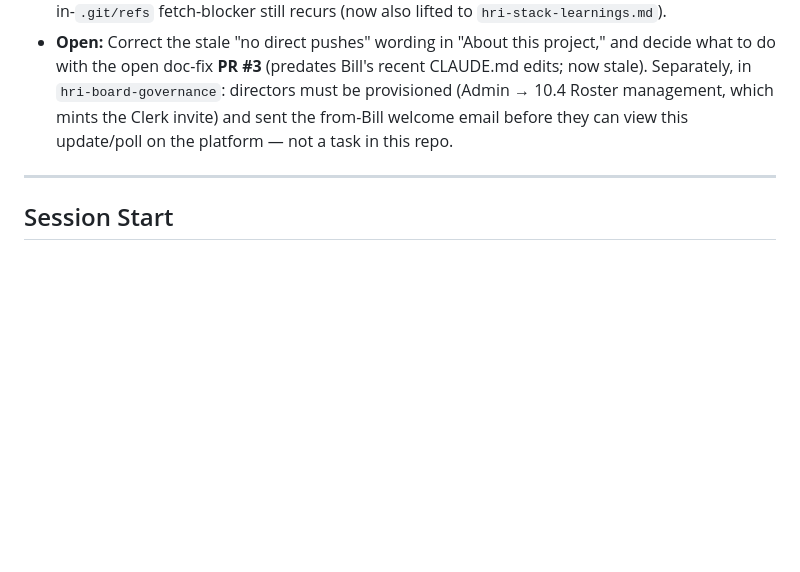
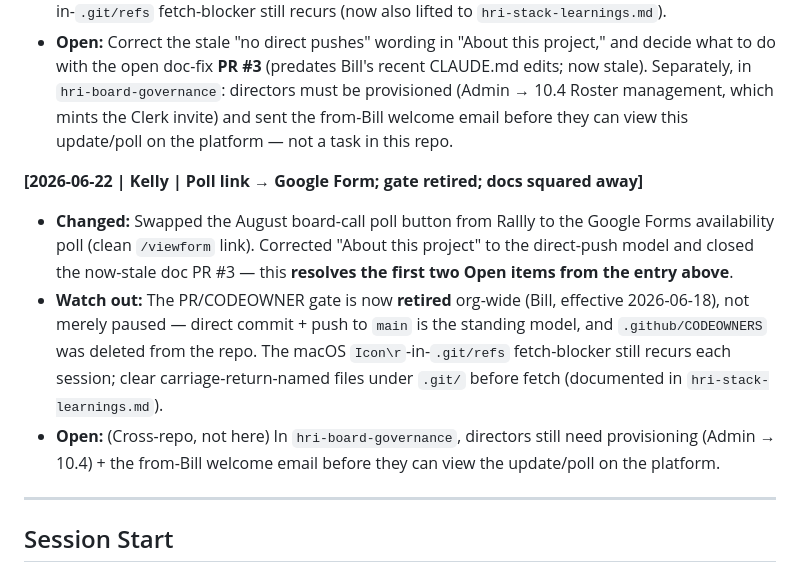
Before and after one commit to Hope-Rises-International/hri-board-reporting, a Markdown page: CLAUDE.md, the part around the change. GitHub-like rendering; blank space fills up the shorter version.

Commit message:
docs: session-end entry — poll link to Google Form, gate retired, PR #3 closed
Co-Authored-By: Claude Opus 4.8 (1M context) <noreply@anthropic.com>

```diff
--- a/CLAUDE.md
+++ b/CLAUDE.md
@@ -66,6 +66,11 @@ Do NOT create a local `learnings.md` or `hri-stack-learnings.md` in this repo. I
 - **Watch out:** **Branch protection on this repo was removed** — `git push origin main` now succeeds (confirmed 2026-06-16). The org-wide PR/CODEOWNER gate is paused per `hri-template-repository/RESTRUCTURE-RULES.md` (banner dated 2026-06-10). The "About this project" section and the 2026-06-15 entry above still say "branch-protected — no direct pushes" / "CODEOWNER approval required" — that wording is now **stale**. The macOS `Icon\r`-in-`.git/refs` fetch-blocker still recurs (now also lifted to `hri-stack-learnings.md`).
 - **Open:** Correct the stale "no direct pushes" wording in "About this project," and decide what to do with the open doc-fix **PR #3** (predates Bill's recent CLAUDE.md edits; now stale). Separately, in `hri-board-governance`: directors must be provisioned (Admin → 10.4 Roster management, which mints the Clerk invite) and sent the from-Bill welcome email before they can view this update/poll on the platform — not a task in this repo.
 
+**[2026-06-22 | Kelly | Poll link → Google Form; gate retired; docs squared away]**
+- **Changed:** Swapped the August board-call poll button from Rallly to the Google Forms availability poll (clean `/viewform` link). Corrected "About this project" to the direct-push model and closed the now-stale doc PR #3 — this **resolves the first two Open items from the entry above**.
+- **Watch out:** The PR/CODEOWNER gate is now **retired** org-wide (Bill, effective 2026-06-18), not merely paused — direct commit + push to `main` is the standing model, and `.github/CODEOWNERS` was deleted from the repo. The macOS `Icon\r`-in-`.git/refs` fetch-blocker still recurs each session; clear carriage-return-named files under `.git/` before fetch (documented in `hri-stack-learnings.md`).
+- **Open:** (Cross-repo, not here) In `hri-board-governance`, directors still need provisioning (Admin → 10.4) + the from-Bill welcome email before they can view the update/poll on the platform.
+
 ---
 
 ## Session Start
```
